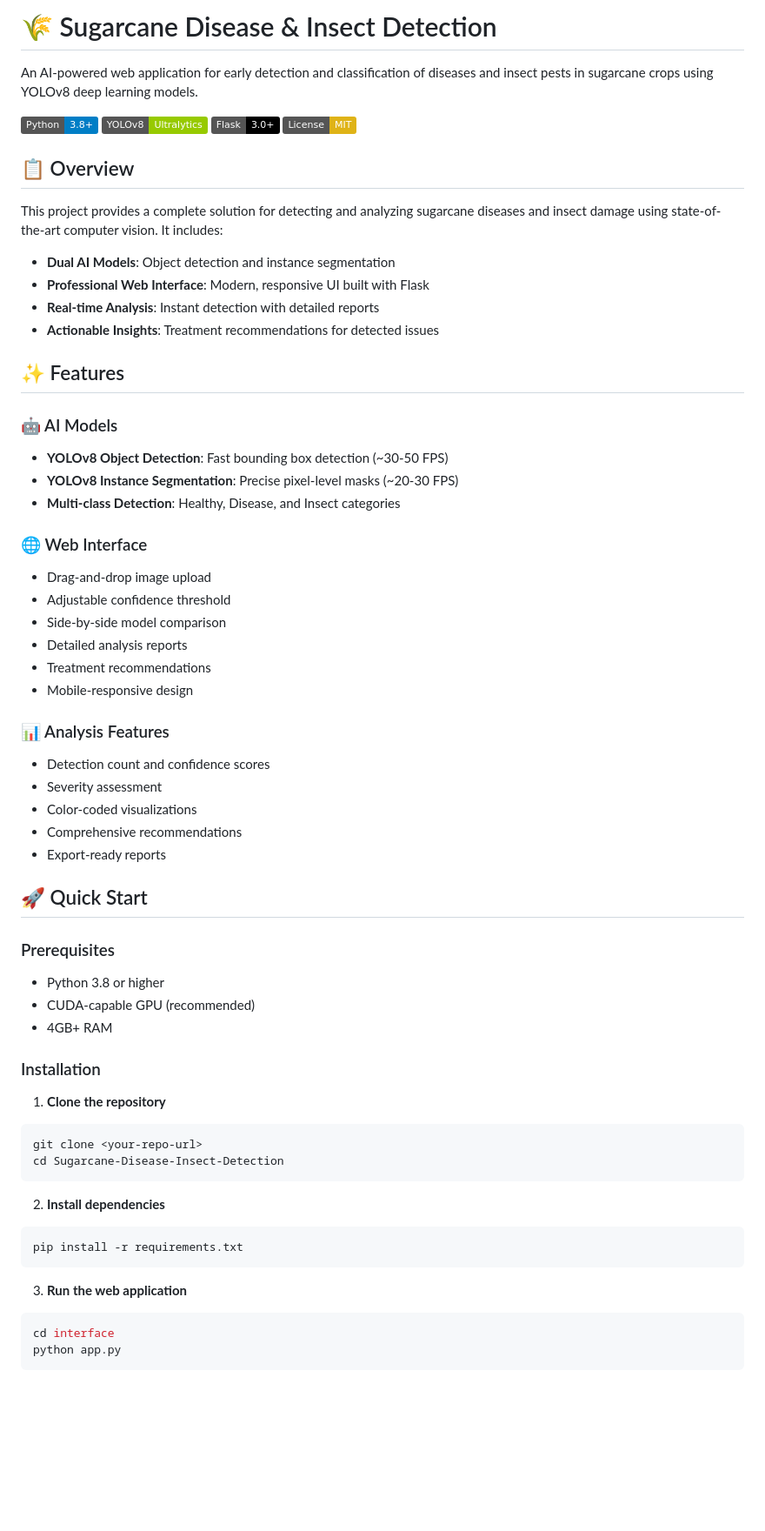
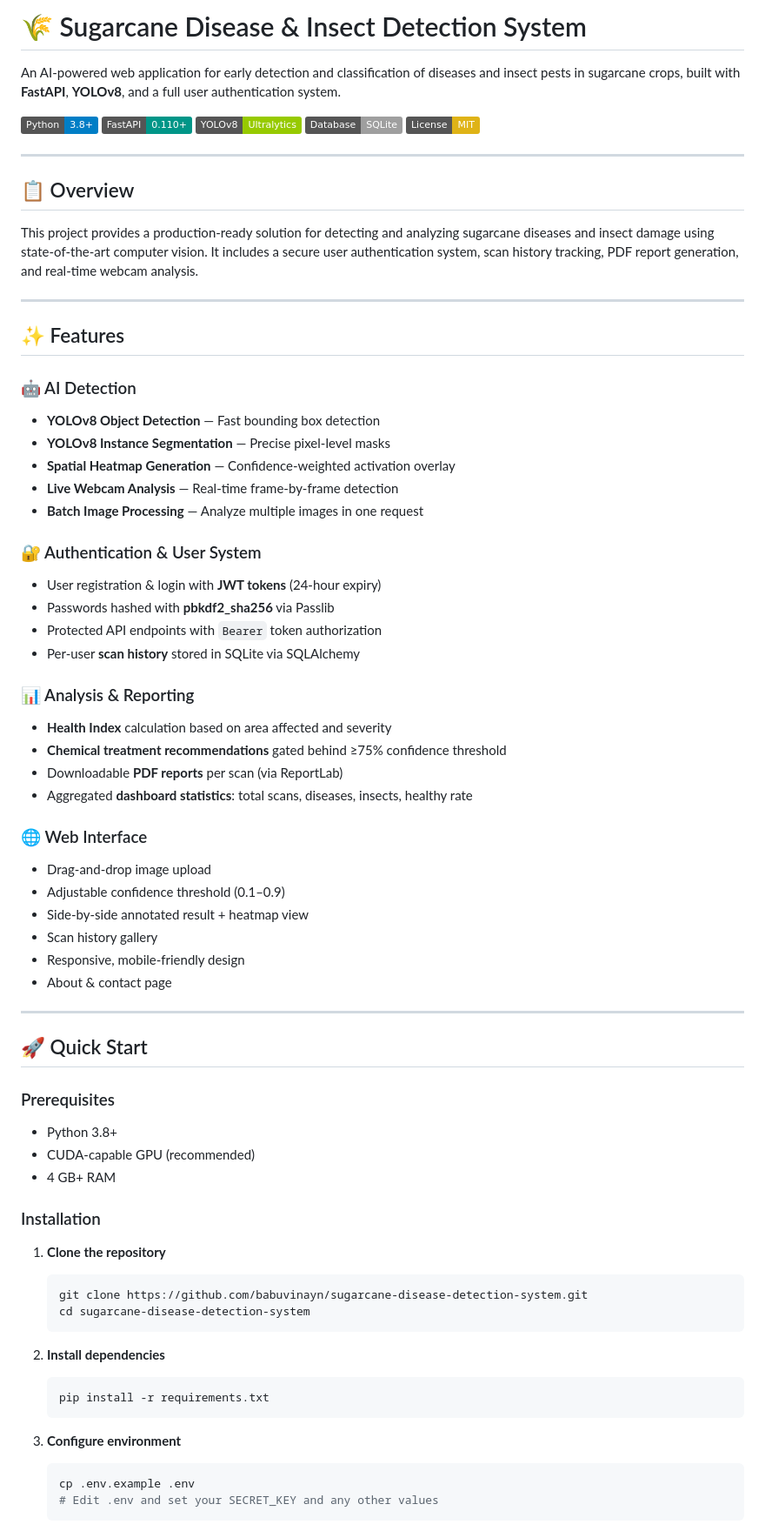
Before and after one commit to babuvinayn/sugarcane-disease-detection-system, a Markdown page: README.md, the part around one of its changes. Shown at 87% size. Rendered like a GitHub page; badges without logos; blank space fills up the shorter version.

Commit message:
docs: Rewrite README to accurately reflect FastAPI project

````diff
--- a/README.md
+++ b/README.md
@@ -1,66 +1,75 @@
-# 🌾 Sugarcane Disease & Insect Detection
+# 🌾 Sugarcane Disease & Insect Detection System
 
-An AI-powered web application for early detection and classification of diseases and insect pests in sugarcane crops using YOLOv8 deep learning models.
+An AI-powered web application for early detection and classification of diseases and insect pests in sugarcane crops, built with **FastAPI**, **YOLOv8**, and a full user authentication system.
 
 ![Python](https://img.shields.io/badge/Python-3.8%2B-blue)
+![FastAPI](https://img.shields.io/badge/FastAPI-0.110%2B-009688)
 ![YOLOv8](https://img.shields.io/badge/YOLOv8-Ultralytics-green)
-![Flask](https://img.shields.io/badge/Flask-3.0%2B-black)
+![SQLite](https://img.shields.io/badge/Database-SQLite-lightgrey)
 ![License](https://img.shields.io/badge/License-MIT-yellow)
+
+---
 
 ## 📋 Overview
 
-This project provides a complete solution for detecting and analyzing sugarcane diseases and insect damage using state-of-the-art computer vision. It includes:
+This project provides a production-ready solution for detecting and analyzing sugarcane diseases and insect damage using state-of-the-art computer vision. It includes a secure user authentication system, scan history tracking, PDF report generation, and real-time webcam analysis.
 
-- **Dual AI Models**: Object detection and instance segmentation
-- **Professional Web Interface**: Modern, responsive UI built with Flask
-- **Real-time Analysis**: Instant detection with detailed reports
-- **Actionable Insights**: Treatment recommendations for detected issues
+---
 
 ## ✨ Features
 
-### 🤖 AI Models
-- **YOLOv8 Object Detection**: Fast bounding box detection (~30-50 FPS)
-- **YOLOv8 Instance Segmentation**: Precise pixel-level masks (~20-30 FPS)
-- **Multi-class Detection**: Healthy, Disease, and Insect categories
+### 🤖 AI Detection
+- **YOLOv8 Object Detection** — Fast bounding box detection
+- **YOLOv8 Instance Segmentation** — Precise pixel-level masks
+- **Spatial Heatmap Generation** — Confidence-weighted activation overlay
+- **Live Webcam Analysis** — Real-time frame-by-frame detection
+- **Batch Image Processing** — Analyze multiple images in one request
+
+### 🔐 Authentication & User System
+- User registration & login with **JWT tokens** (24-hour expiry)
+- Passwords hashed with **pbkdf2_sha256** via Passlib
+- Protected API endpoints with `Bearer` token authorization
+- Per-user **scan history** stored in SQLite via SQLAlchemy
+
+### 📊 Analysis & Reporting
+- **Health Index** calculation based on area affected and severity
+- **Chemical treatment recommendations** gated behind ≥75% confidence threshold
+- Downloadable **PDF reports** per scan (via ReportLab)
+- Aggregated **dashboard statistics**: total scans, diseases, insects, healthy rate
 
 ### 🌐 Web Interface
 - Drag-and-drop image upload
-- Adjustable confidence threshold
-- Side-by-side model comparison
-- Detailed analysis reports
-- Treatment recommendations
-- Mobile-responsive design
+- Adjustable confidence threshold (0.1–0.9)
+- Side-by-side annotated result + heatmap view
+- Scan history gallery
+- Responsive, mobile-friendly design
+- About & contact page
 
-### 📊 Analysis Features
-- Detection count and confidence scores
-- Severity assessment
-- Color-coded visualizations
-- Comprehensive recommendations
-- Export-ready reports
+---
 
 ## 🚀 Quick Start
 
 ### Prerequisites
-- Python 3.8 or higher
+- Python 3.8+
 - CUDA-capable GPU (recommended)
-- 4GB+ RAM
+- 4 GB+ RAM
 
 ### Installation
 
 1. **Clone the repository**
-```bash
-git clone <your-repo-url>
-cd Sugarcane-Disease-Insect-Detection
-```
+   ```bash
+   git clone https://github.com/babuvinayn/sugarcane-disease-detection-system.git
+   cd sugarcane-disease-detection-system
+   ```
 
 2. **Install dependencies**
-```bash
-pip install -r requirements.txt
-```
+   ```bash
+   pip install -r requirements.txt
+   ```
 
-3. **Run the web application**
-```bash
-cd interface
-python app.py
-```
+3. **Configure environment**
+   ```bash
+   cp .env.example .env
+   # Edit .env and set your SECRET_KEY and any other values
+   ```
 
````
Also changed, not shown: other parts of README.md (+133 -228 lines).
